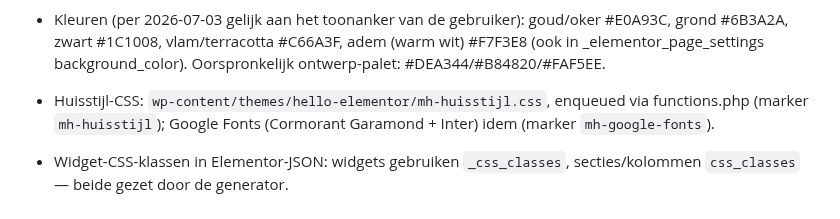
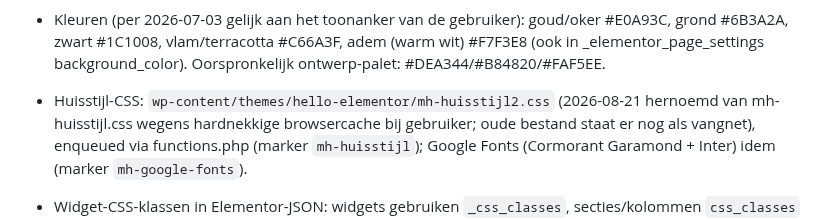
Before and after one commit to sowiesostudio-bot/test, a Markdown page: CLAUDE.md, the part around the change. GitHub-like rendering.

Commit message:
Huisstijl-CSS hernoemd naar mh-huisstijl2.css (cache-doorbraak)
Co-Authored-By: Claude Fable 5 <noreply@anthropic.com>
Claude-Session: https://claude.ai/code/session_01JvSzt8J6jj8PXEUeYYN7Vg

```diff
--- a/CLAUDE.md
+++ b/CLAUDE.md
@@ -83,7 +83,9 @@ gefixt naar marijn-hageman, widget gestyled via CSS-variabelen]
   goud/oker #E0A93C, grond #6B3A2A, zwart #1C1008, vlam/terracotta
   #C66A3F, adem (warm wit) #F7F3E8 (ook in _elementor_page_settings
   background_color). Oorspronkelijk ontwerp-palet: #DEA344/#B84820/#FAF5EE.
-- Huisstijl-CSS: `wp-content/themes/hello-elementor/mh-huisstijl.css`,
+- Huisstijl-CSS: `wp-content/themes/hello-elementor/mh-huisstijl2.css`
+  (2026-08-21 hernoemd van mh-huisstijl.css wegens hardnekkige
+  browsercache bij gebruiker; oude bestand staat er nog als vangnet),
   enqueued via functions.php (marker `mh-huisstijl`); Google Fonts
   (Cormorant Garamond + Inter) idem (marker `mh-google-fonts`).
 - Widget-CSS-klassen in Elementor-JSON: widgets gebruiken `_css_classes`,
```
